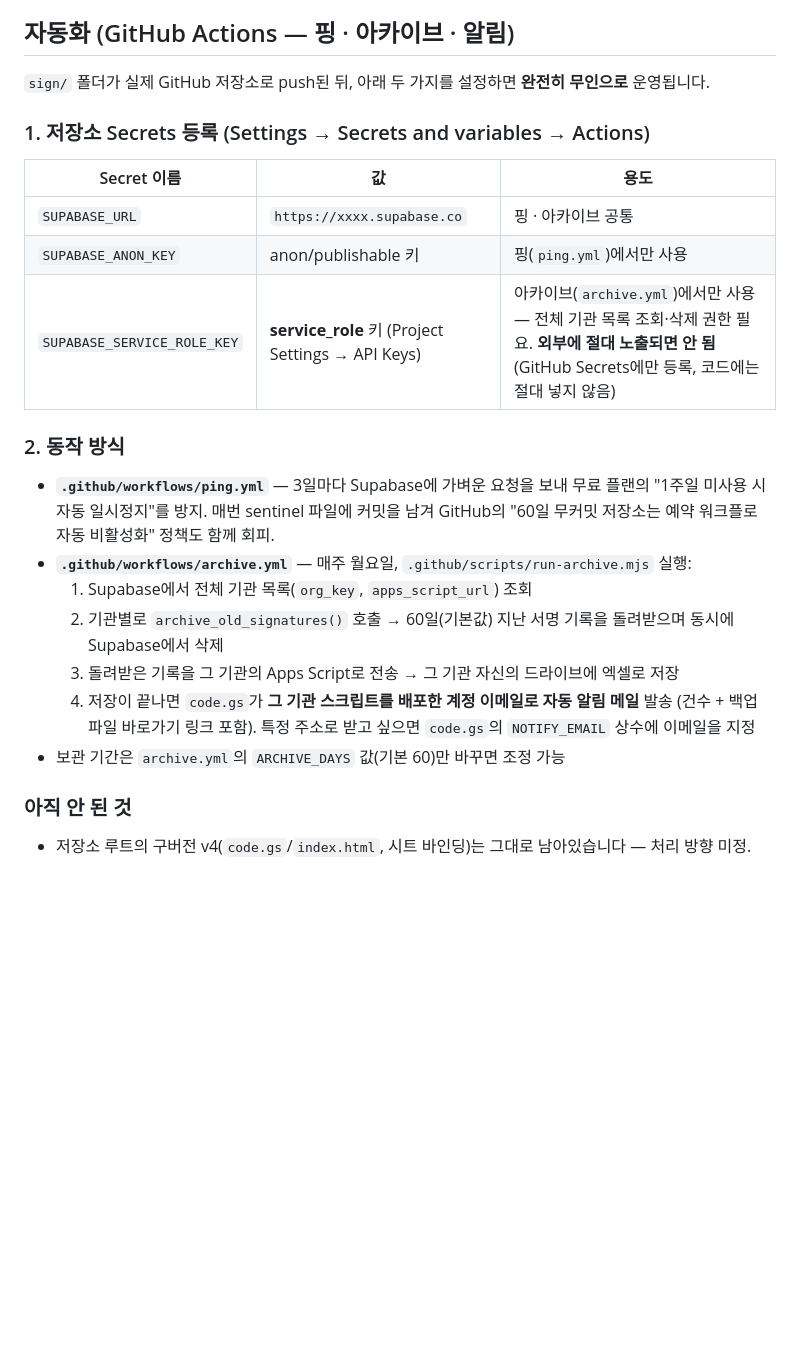
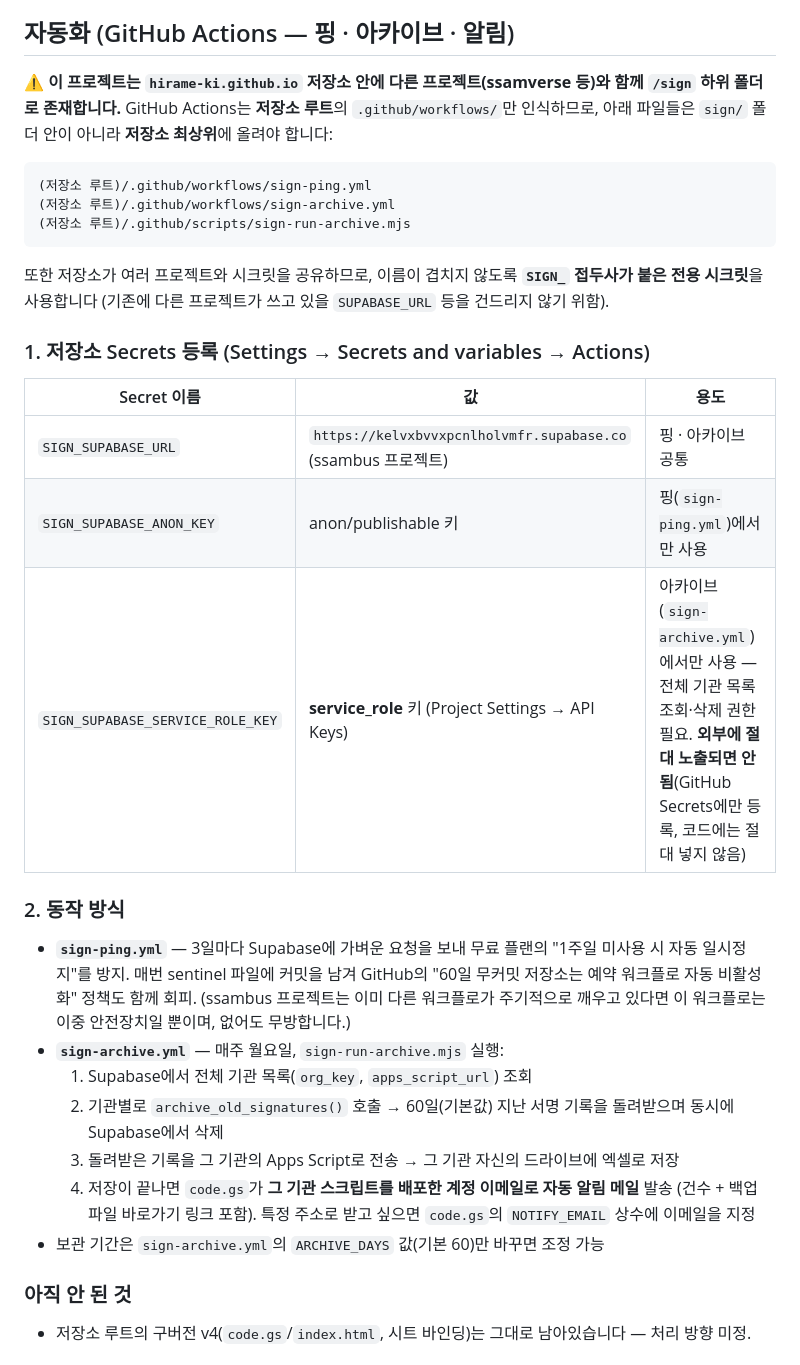
Before and after one commit to hirame-ki/hirame-ki.github.io, a Markdown page: sign/README.md, the part around the change. Rendered like a GitHub page; blank space fills up the shorter version.

````diff
--- a/sign/README.md
+++ b/sign/README.md
@@ -88,25 +88,37 @@
 
 ## 자동화 (GitHub Actions — 핑 · 아카이브 · 알림)
 
-`sign/` 폴더가 실제 GitHub 저장소로 push된 뒤, 아래 두 가지를 설정하면 **완전히 무인으로** 운영됩니다.
+⚠️ **이 프로젝트는 `hirame-ki.github.io` 저장소 안에 다른 프로젝트(ssamverse 등)와 함께
+`/sign` 하위 폴더로 존재합니다.** GitHub Actions는 **저장소 루트**의 `.github/workflows/`만
+인식하므로, 아래 파일들은 `sign/` 폴더 안이 아니라 **저장소 최상위**에 올려야 합니다:
+
+```
+(저장소 루트)/.github/workflows/sign-ping.yml
+(저장소 루트)/.github/workflows/sign-archive.yml
+(저장소 루트)/.github/scripts/sign-run-archive.mjs
+```
+
+또한 저장소가 여러 프로젝트와 시크릿을 공유하므로, 이름이 겹치지 않도록 **`SIGN_` 접두사가
+붙은 전용 시크릿**을 사용합니다 (기존에 다른 프로젝트가 쓰고 있을 `SUPABASE_URL` 등을
+건드리지 않기 위함).
 
 ### 1. 저장소 Secrets 등록 (Settings → Secrets and variables → Actions)
 
 | Secret 이름 | 값 | 용도 |
 |---|---|---|
-| `SUPABASE_URL` | `https://xxxx.supabase.co` | 핑 · 아카이브 공통 |
-| `SUPABASE_ANON_KEY` | anon/publishable 키 | 핑(`ping.yml`)에서만 사용 |
-| `SUPABASE_SERVICE_ROLE_KEY` | **service_role** 키 (Project Settings → API Keys) | 아카이브(`archive.yml`)에서만 사용 — 전체 기관 목록 조회·삭제 권한 필요. **외부에 절대 노출되면 안 됨**(GitHub Secrets에만 등록, 코드에는 절대 넣지 않음) |
+| `SIGN_SUPABASE_URL` | `https://kelvxbvvxpcnlholvmfr.supabase.co` (ssambus 프로젝트) | 핑 · 아카이브 공통 |
+| `SIGN_SUPABASE_ANON_KEY` | anon/publishable 키 | 핑(`sign-ping.yml`)에서만 사용 |
+| `SIGN_SUPABASE_SERVICE_ROLE_KEY` | **service_role** 키 (Project Settings → API Keys) | 아카이브(`sign-archive.yml`)에서만 사용 — 전체 기관 목록 조회·삭제 권한 필요. **외부에 절대 노출되면 안 됨**(GitHub Secrets에만 등록, 코드에는 절대 넣지 않음) |
 
 ### 2. 동작 방식
 
-- **`.github/workflows/ping.yml`** — 3일마다 Supabase에 가벼운 요청을 보내 무료 플랜의 "1주일 미사용 시 자동 일시정지"를 방지. 매번 sentinel 파일에 커밋을 남겨 GitHub의 "60일 무커밋 저장소는 예약 워크플로 자동 비활성화" 정책도 함께 회피.
-- **`.github/workflows/archive.yml`** — 매주 월요일, `.github/scripts/run-archive.mjs` 실행:
+- **`sign-ping.yml`** — 3일마다 Supabase에 가벼운 요청을 보내 무료 플랜의 "1주일 미사용 시 자동 일시정지"를 방지. 매번 sentinel 파일에 커밋을 남겨 GitHub의 "60일 무커밋 저장소는 예약 워크플로 자동 비활성화" 정책도 함께 회피. (ssambus 프로젝트는 이미 다른 워크플로가 주기적으로 깨우고 있다면 이 워크플로는 이중 안전장치일 뿐이며, 없어도 무방합니다.)
+- **`sign-archive.yml`** — 매주 월요일, `sign-run-archive.mjs` 실행:
   1. Supabase에서 전체 기관 목록(`org_key`, `apps_script_url`) 조회
   2. 기관별로 `archive_old_signatures()` 호출 → 60일(기본값) 지난 서명 기록을 돌려받으며 동시에 Supabase에서 삭제
   3. 돌려받은 기록을 그 기관의 Apps Script로 전송 → 그 기관 자신의 드라이브에 엑셀로 저장
   4. 저장이 끝나면 `code.gs`가 **그 기관 스크립트를 배포한 계정 이메일로 자동 알림 메일** 발송 (건수 + 백업 파일 바로가기 링크 포함). 특정 주소로 받고 싶으면 `code.gs`의 `NOTIFY_EMAIL` 상수에 이메일을 지정
-- 보관 기간은 `archive.yml`의 `ARCHIVE_DAYS` 값(기본 60)만 바꾸면 조정 가능
+- 보관 기간은 `sign-archive.yml`의 `ARCHIVE_DAYS` 값(기본 60)만 바꾸면 조정 가능
 
 ### 아직 안 된 것
 
````
Also changed, not shown: sign/PROGRESS.md (+54 -19 lines).
